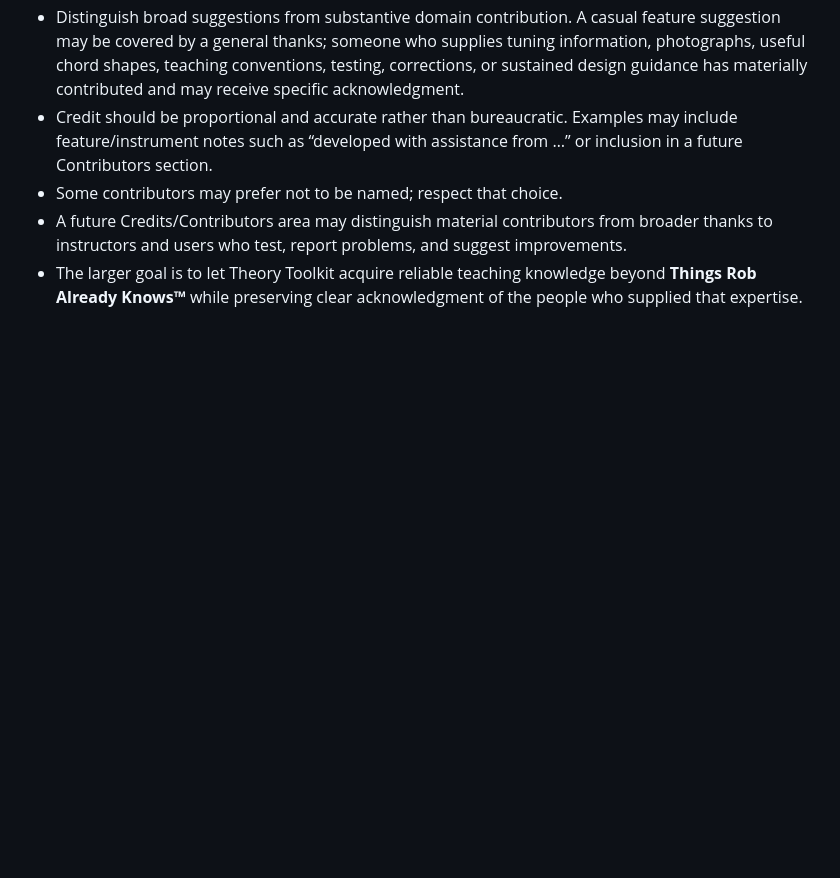
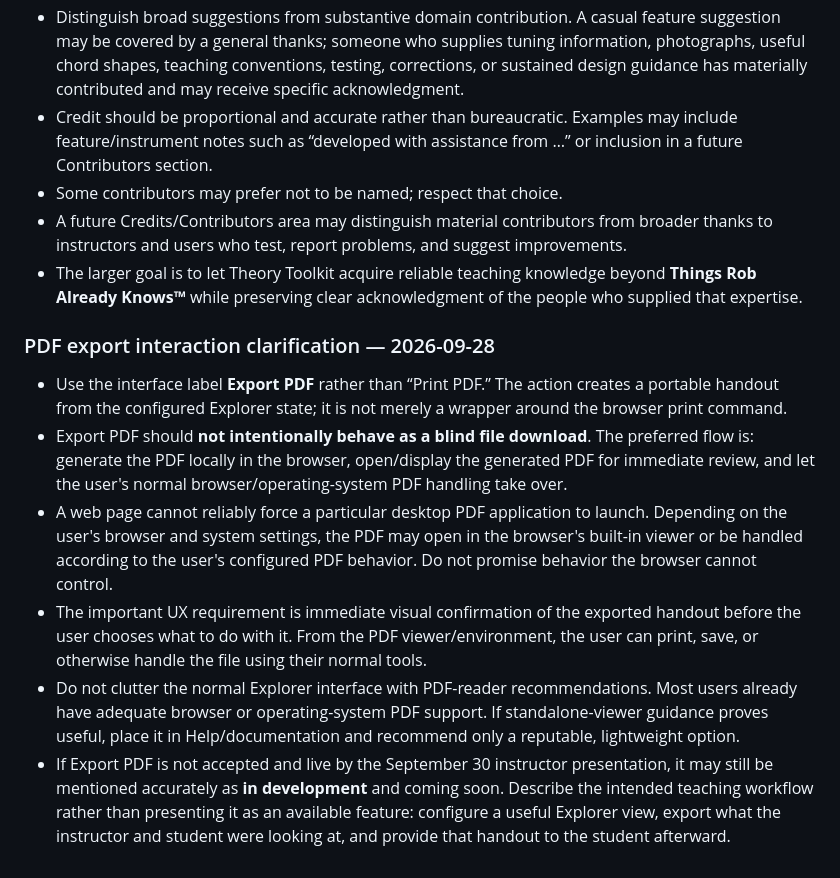
Before and after one commit to smallroomloudstories-glitch/Theory-Toolkit-Workbench, a Markdown page: docs/design-notes.md, the part around the change. Drawn GitHub-style; blank space fills up the shorter version.

Commit message:
Clarify PDF export preview behavior

```diff
--- a/docs/design-notes.md
+++ b/docs/design-notes.md
@@ -601,3 +601,14 @@ Chord Palette Build 13 is the accepted Workbench checkpoint at session close. Fu
 - Some contributors may prefer not to be named; respect that choice.
 - A future Credits/Contributors area may distinguish material contributors from broader thanks to instructors and users who test, report problems, and suggest improvements.
 - The larger goal is to let Theory Toolkit acquire reliable teaching knowledge beyond **Things Rob Already Knows™** while preserving clear acknowledgment of the people who supplied that expertise.
+
+
+
+### PDF export interaction clarification — 2026-09-28
+
+- Use the interface label **Export PDF** rather than “Print PDF.” The action creates a portable handout from the configured Explorer state; it is not merely a wrapper around the browser print command.
+- Export PDF should **not intentionally behave as a blind file download**. The preferred flow is: generate the PDF locally in the browser, open/display the generated PDF for immediate review, and let the user's normal browser/operating-system PDF handling take over.
+- A web page cannot reliably force a particular desktop PDF application to launch. Depending on the user's browser and system settings, the PDF may open in the browser's built-in viewer or be handled according to the user's configured PDF behavior. Do not promise behavior the browser cannot control.
+- The important UX requirement is immediate visual confirmation of the exported handout before the user chooses what to do with it. From the PDF viewer/environment, the user can print, save, or otherwise handle the file using their normal tools.
+- Do not clutter the normal Explorer interface with PDF-reader recommendations. Most users already have adequate browser or operating-system PDF support. If standalone-viewer guidance proves useful, place it in Help/documentation and recommend only a reputable, lightweight option.
+- If Export PDF is not accepted and live by the September 30 instructor presentation, it may still be mentioned accurately as **in development** and coming soon. Describe the intended teaching workflow rather than presenting it as an available feature: configure a useful Explorer view, export what the instructor and student were looking at, and provide that handout to the student afterward.
```
